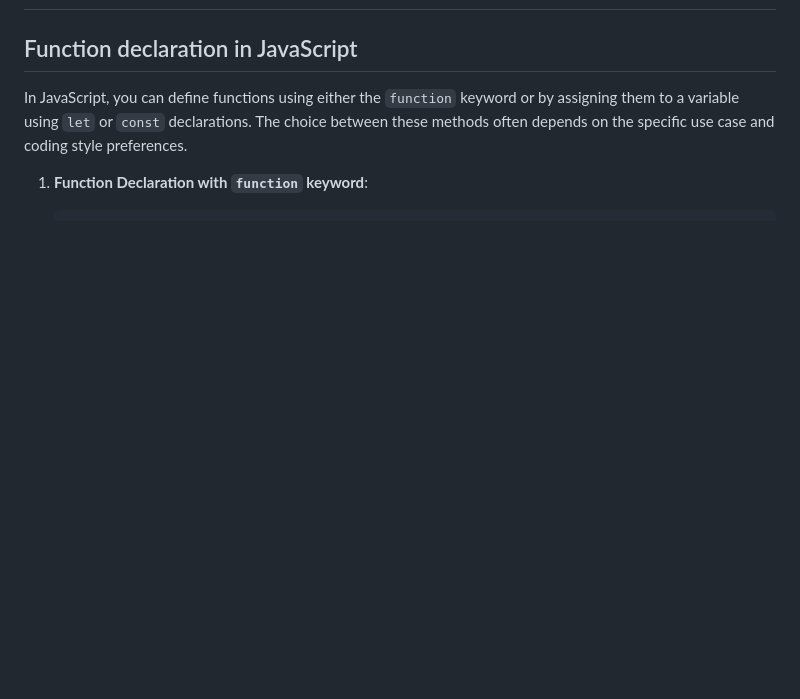
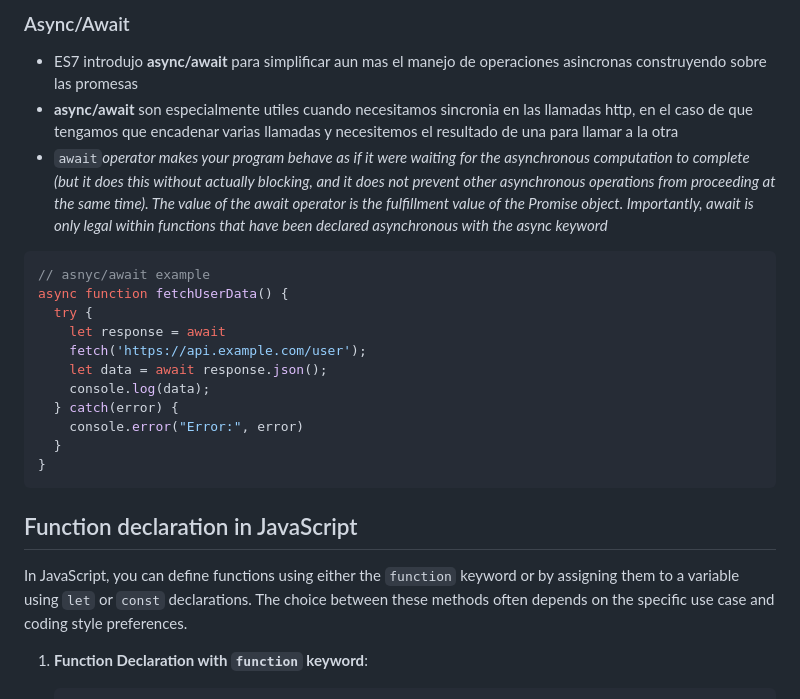
Before and after one commit to XabierGallardo/Road-to-Web-Development, a Markdown page: Programming Languages/JavaScript/README.md, the part around the change printed below. Drawn GitHub-style; blank space fills up the shorter version.

Commit message:
Added new lesson on callbacks, promises & async/await on JavaScript main lesson

````diff
--- a/Programming Languages/JavaScript/README.md
+++ b/Programming Languages/JavaScript/README.md
@@ -2,3 +60,21 @@
+### Async/Await
+- ES7 introdujo **async/await** para simplificar aun mas el manejo de operaciones asincronas construyendo sobre las promesas
+- **async/await** son especialmente utiles cuando necesitamos sincronia en las llamadas http, en el caso de que tengamos que encadenar varias llamadas y necesitemos el resultado de una para llamar a la otra
+- `await`*operator makes your program behave as if it were waiting for the asynchronous computation to complete (but it does this without actually blocking, and it does not prevent other asynchronous operations from proceeding at the same time). The value of the await operator is the fulfillment value of the Promise object. Importantly, await is only legal within functions that have been declared asynchronous with the async keyword*
+```js
+// asnyc/await example
+async function fetchUserData() {
+  try {
+    let response = await
+    fetch('https://api.example.com/user');
+    let data = await response.json();
+    console.log(data);
+  } catch(error) {
+    console.error("Error:", error)
+  }
+}
+```
+
 ## Function declaration in JavaScript
 In JavaScript, you can define functions using either the `function` keyword or by assigning them to a variable using `let` or `const` declarations. The choice between these methods often depends on the specific use case and coding style preferences.
 
````
Also changed, not shown: other parts of Programming Languages/JavaScript/README.md (+58 -0 lines).
